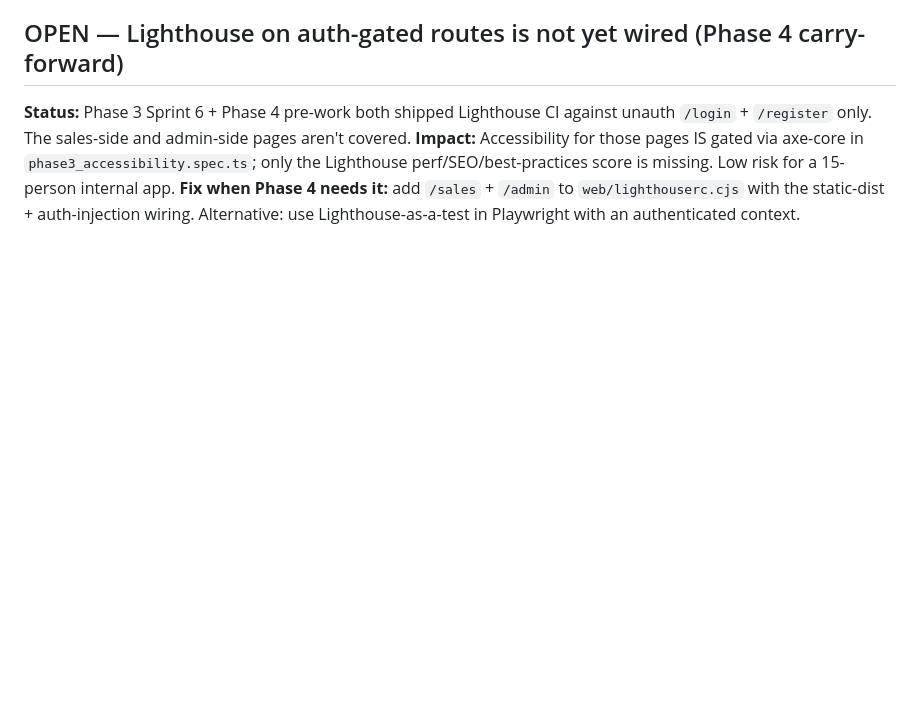
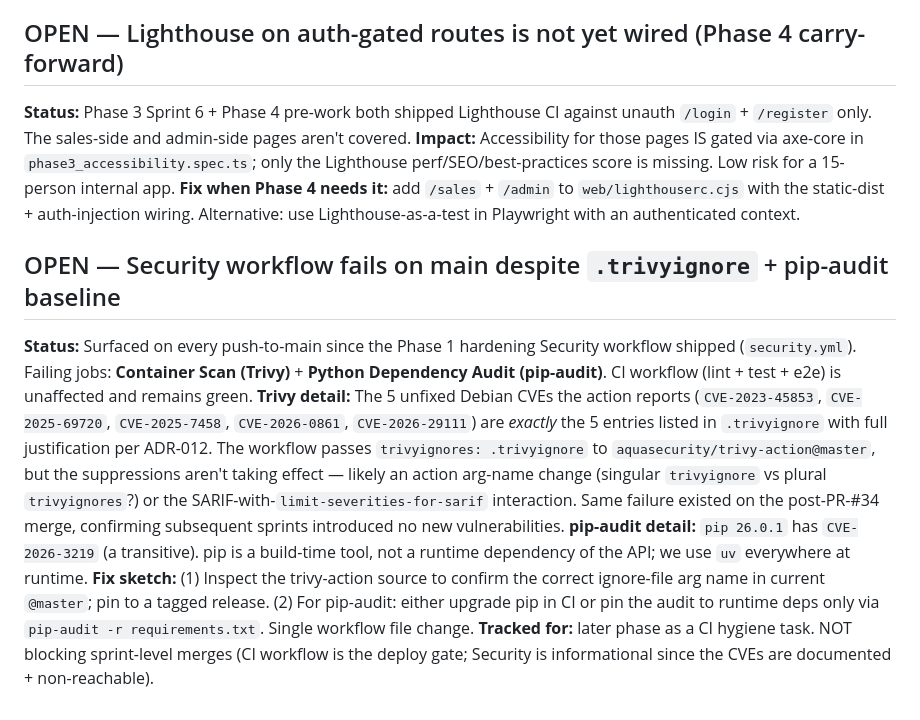
Before and after one commit to wilky00/templehe-consign, a Markdown page: project_notes/known-issues.md, the part around the change. Rendered like a GitHub page; blank space fills up the shorter version.

Commit message:
docs(known-issues): document pre-existing Security workflow failures (Trivy ignore-file regression + pip-audit baseline)

```diff
--- a/project_notes/known-issues.md
+++ b/project_notes/known-issues.md
@@ -170,3 +170,10 @@ fly machine run . --app temple-sweeper \
 **Status:** Phase 3 Sprint 6 + Phase 4 pre-work both shipped Lighthouse CI against unauth `/login` + `/register` only. The sales-side and admin-side pages aren't covered.
 **Impact:** Accessibility for those pages IS gated via axe-core in `phase3_accessibility.spec.ts`; only the Lighthouse perf/SEO/best-practices score is missing. Low risk for a 15-person internal app.
 **Fix when Phase 4 needs it:** add `/sales` + `/admin` to `web/lighthouserc.cjs` with the static-dist + auth-injection wiring. Alternative: use Lighthouse-as-a-test in Playwright with an authenticated context.
+
+## OPEN — Security workflow fails on main despite `.trivyignore` + pip-audit baseline
+**Status:** Surfaced on every push-to-main since the Phase 1 hardening Security workflow shipped (`security.yml`). Failing jobs: **Container Scan (Trivy)** + **Python Dependency Audit (pip-audit)**. CI workflow (lint + test + e2e) is unaffected and remains green.
+**Trivy detail:** The 5 unfixed Debian CVEs the action reports (`CVE-2023-45853`, `CVE-2025-69720`, `CVE-2025-7458`, `CVE-2026-0861`, `CVE-2026-29111`) are *exactly* the 5 entries listed in `.trivyignore` with full justification per ADR-012. The workflow passes `trivyignores: .trivyignore` to `aquasecurity/trivy-action@master`, but the suppressions aren't taking effect — likely an action arg-name change (singular `trivyignore` vs plural `trivyignores`?) or the SARIF-with-`limit-severities-for-sarif` interaction. Same failure existed on the post-PR-#34 merge, confirming subsequent sprints introduced no new vulnerabilities.
+**pip-audit detail:** `pip 26.0.1` has `CVE-2026-3219` (a transitive). pip is a build-time tool, not a runtime dependency of the API; we use `uv` everywhere at runtime.
+**Fix sketch:** (1) Inspect the trivy-action source to confirm the correct ignore-file arg name in current `@master`; pin to a tagged release. (2) For pip-audit: either upgrade pip in CI or pin the audit to runtime deps only via `pip-audit -r requirements.txt`. Single workflow file change.
+**Tracked for:** later phase as a CI hygiene task. NOT blocking sprint-level merges (CI workflow is the deploy gate; Security is informational since the CVEs are documented + non-reachable).
```
